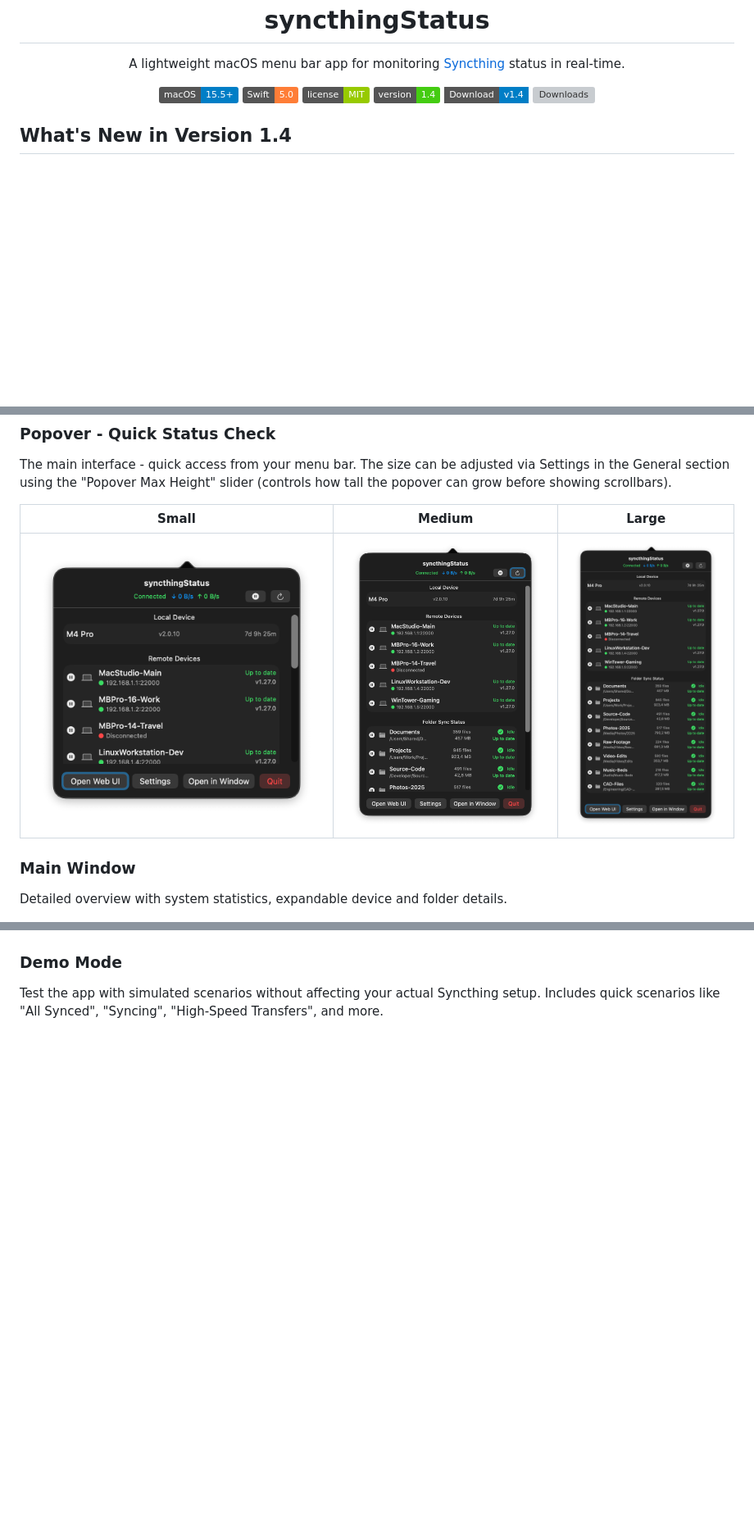
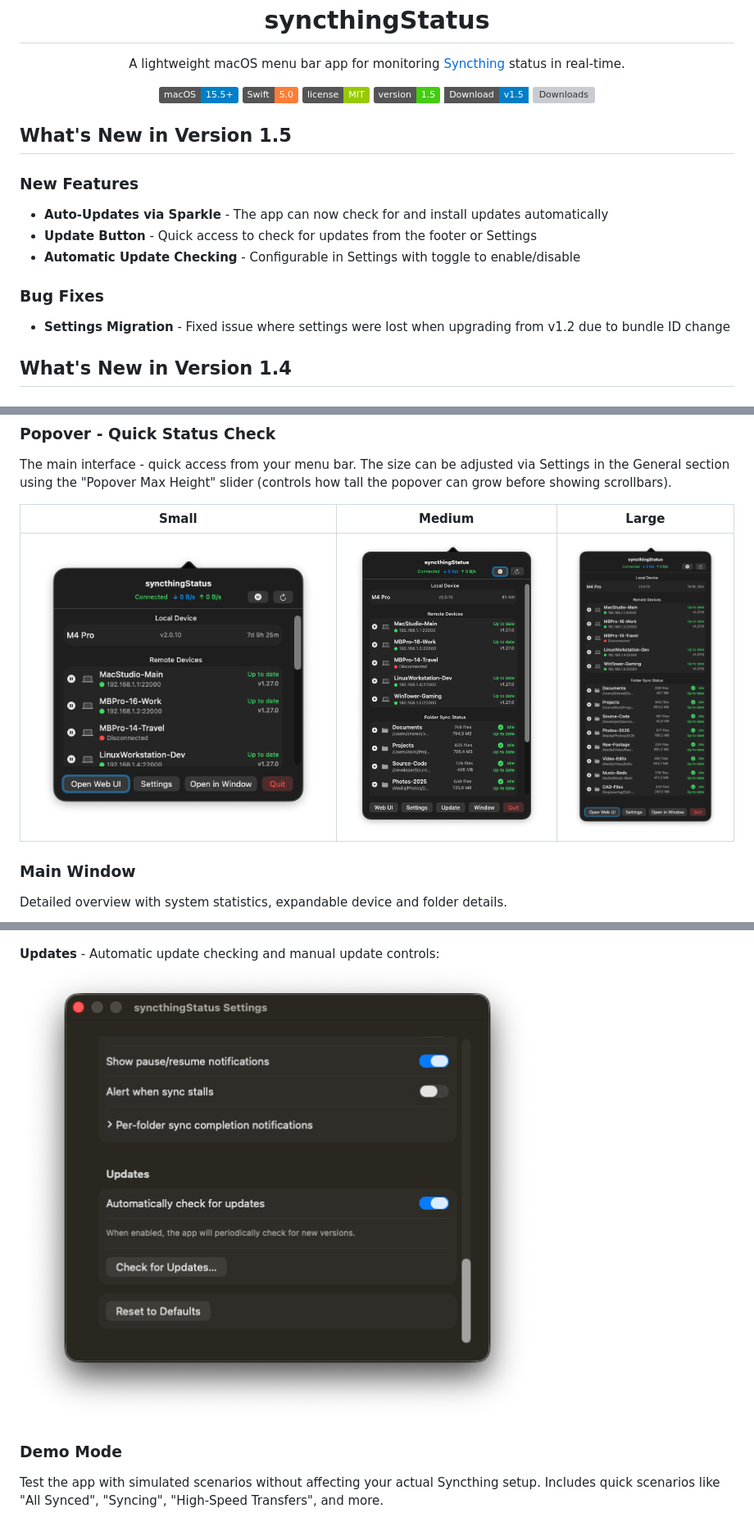
Before and after one commit to Xpycode/syncthingStatus, a Markdown page: README.md, 3 parts joined by grey strips. Shown at 82% size. Rendered like a GitHub page; pictures changed too: github/screenshots/Popover-medium.png, github/screenshots/Settings-4.png (added); badges without logos; blank space fills up the shorter version; grey boxes are pictures that could not be loaded.

```diff
--- a/README.md
+++ b/README.md
@@ -6,10 +6,20 @@
   ![macOS](https://img.shields.io/badge/macOS-15.5%2B-blue)
   ![Swift](https://img.shields.io/badge/Swift-5.0-orange)
   ![License](https://img.shields.io/badge/license-MIT-green)
-  ![Version](https://img.shields.io/badge/version-1.4-brightgreen)
-  [![Download](https://img.shields.io/badge/Download-v1.4-blue?style=flat-square)](https://github.com/Xpycode/syncthingStatus/releases/latest)
+  ![Version](https://img.shields.io/badge/version-1.5-brightgreen)
+  [![Download](https://img.shields.io/badge/Download-v1.5-blue?style=flat-square)](https://github.com/Xpycode/syncthingStatus/releases/latest)
   ![Downloads](https://img.shields.io/github/downloads/Xpycode/syncthingStatus/total?style=flat-square)
 </div>
+
+## What's New in Version 1.5
+
+### New Features
+- **Auto-Updates via Sparkle** - The app can now check for and install updates automatically
+- **Update Button** - Quick access to check for updates from the footer or Settings
+- **Automatic Update Checking** - Configurable in Settings with toggle to enable/disable
+
+### Bug Fixes
+- **Settings Migration** - Fixed issue where settings were lost when upgrading from v1.2 due to bundle ID change
 
 ## What's New in Version 1.4
 
@@ -83,6 +93,9 @@ Comprehensive configuration options for customizing the app to your needs.
 
 **Monitoring & Notifications** - Refresh interval and notification preferences:
 ![Settings - Monitoring](github/screenshots/Settings-3.png)
+
+**Updates** - Automatic update checking and manual update controls:
+![Settings - Updates](github/screenshots/Settings-4.png)
 
 ### Demo Mode
 Test the app with simulated scenarios without affecting your actual Syncthing setup. Includes quick scenarios like "All Synced", "Syncing", "High-Speed Transfers", and more.
```
Also changed, not shown: github/screenshots/Settings-1.png, github/screenshots/Settings-2.png, github/screenshots/Settings-3.png, 8 other files.
